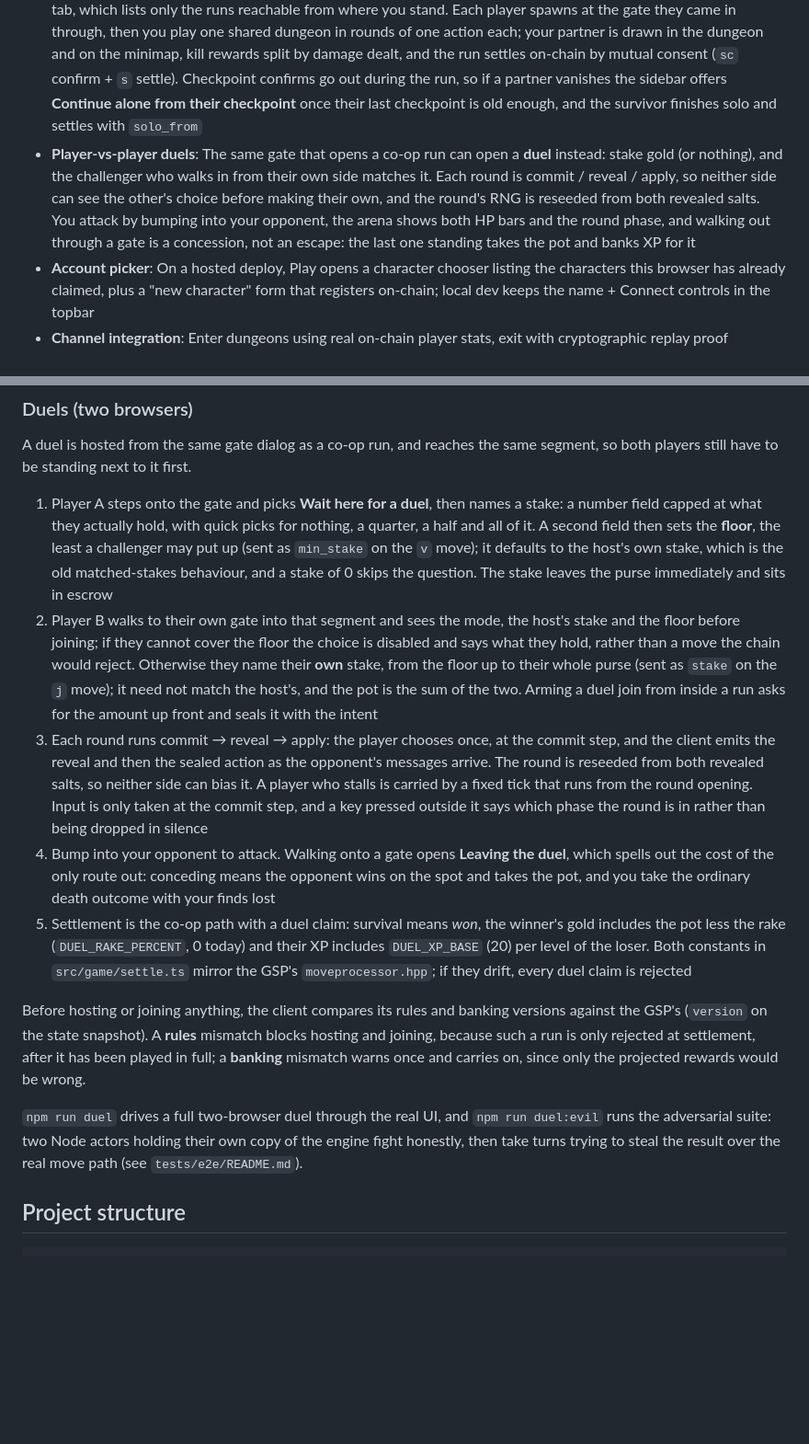
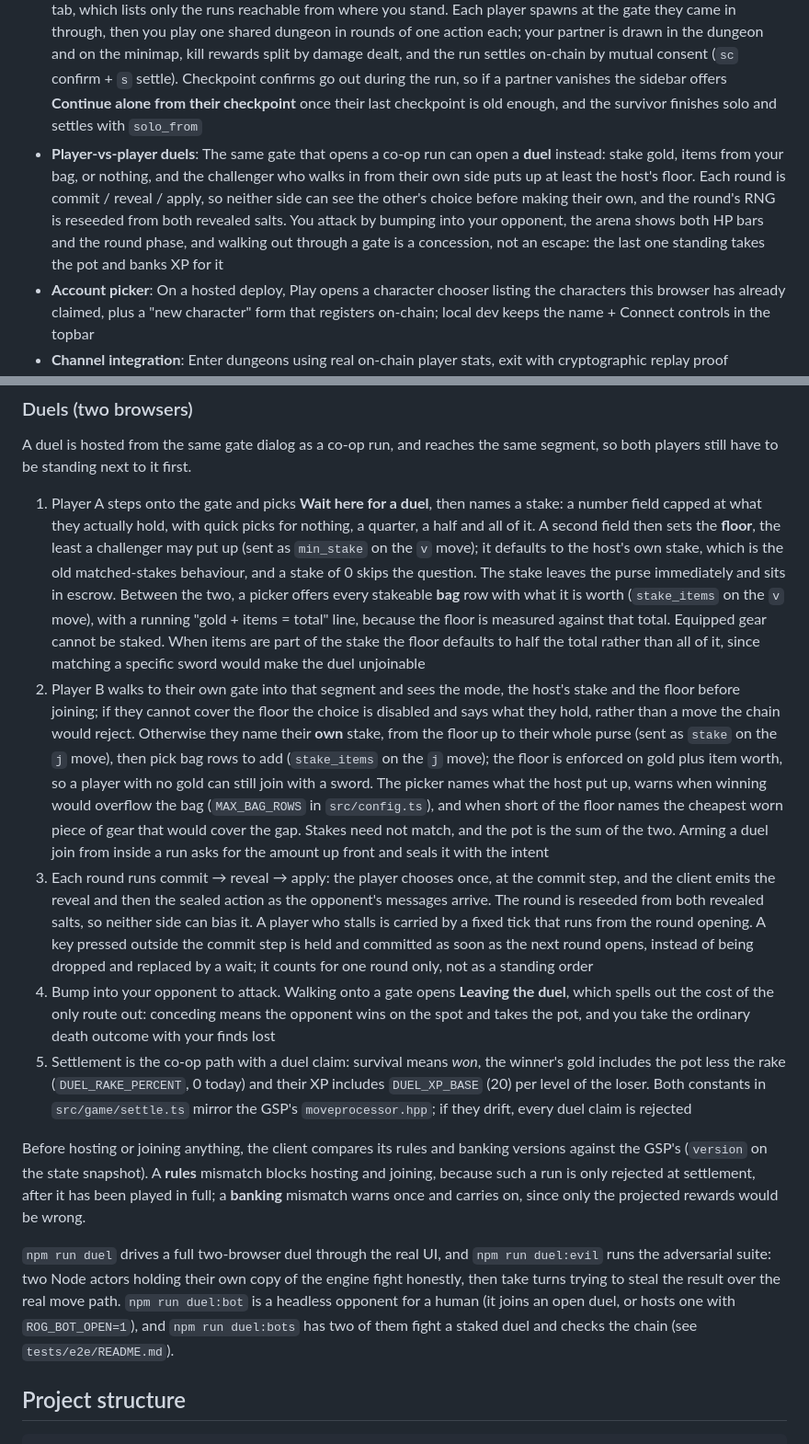
Before and after one commit to EdwardAThomson/xaya-roguelike-frontend, a Markdown page: README.md, 2 parts joined by grey strips. Shown at 92% size. GitHub-like rendering; blank space fills up the shorter version.

Commit message:
docs(sweep): item stakes, held duel keypresses, duel bots (2026-09-27) [skip ci]
Co-Authored-By: Claude Opus 5.5 (1M context) <noreply@anthropic.com>

```diff
--- a/README.md
+++ b/README.md
@@ -20,7 +20,7 @@ Browser-based frontend for the [Xaya Roguelike](https://github.com/EdwardAThomso
 - **Crash-safe runs**: In-progress dungeon runs persist locally and deterministically resume on reload, and explored maps (fog of war) survive reloads too; a duel's sealed choice for the round is persisted as well, so a reload can still produce its reveal; server-side timeouts and death knock-backs auto-recover
 - **Multiplayer presence**: Other players shown as tokens on the overworld map and listed (active first) in a Players tab
 - **Two-player co-op**: Co-op is local: you meet a partner by walking into the same confirmed segment through your own gates. Step onto a gate and pick "wait here for a partner" or "join" someone already waiting, or use the Co-op tab, which lists only the runs reachable from where you stand. Each player spawns at the gate they came in through, then you play one shared dungeon in rounds of one action each; your partner is drawn in the dungeon and on the minimap, kill rewards split by damage dealt, and the run settles on-chain by mutual consent (`sc` confirm + `s` settle). Checkpoint confirms go out during the run, so if a partner vanishes the sidebar offers **Continue alone from their checkpoint** once their last checkpoint is old enough, and the survivor finishes solo and settles with `solo_from`
-- **Player-vs-player duels**: The same gate that opens a co-op run can open a **duel** instead: stake gold (or nothing), and the challenger who walks in from their own side matches it. Each round is commit / reveal / apply, so neither side can see the other's choice before making their own, and the round's RNG is reseeded from both revealed salts. You attack by bumping into your opponent, the arena shows both HP bars and the round phase, and walking out through a gate is a concession, not an escape: the last one standing takes the pot and banks XP for it
+- **Player-vs-player duels**: The same gate that opens a co-op run can open a **duel** instead: stake gold, items from your bag, or nothing, and the challenger who walks in from their own side puts up at least the host's floor. Each round is commit / reveal / apply, so neither side can see the other's choice before making their own, and the round's RNG is reseeded from both revealed salts. You attack by bumping into your opponent, the arena shows both HP bars and the round phase, and walking out through a gate is a concession, not an escape: the last one standing takes the pot and banks XP for it
 - **Account picker**: On a hosted deploy, Play opens a character chooser listing the characters this browser has already claimed, plus a "new character" form that registers on-chain; local dev keeps the name + Connect controls in the topbar
 - **Channel integration**: Enter dungeons using real on-chain player stats, exit with cryptographic replay proof
 - **Deterministic**: Dungeon generation and RNG verified identical to C++ backend (SHA-256 + MT19937)
@@ -110,21 +110,31 @@ segment, so both players still have to be standing next to it first.
    **floor**, the least a challenger may put up (sent as `min_stake` on the `v`
    move); it defaults to the host's own stake, which is the old matched-stakes
    behaviour, and a stake of 0 skips the question. The stake leaves the purse
-   immediately and sits in escrow
+   immediately and sits in escrow. Between the two, a picker offers every
+   stakeable **bag** row with what it is worth (`stake_items` on the `v` move),
+   with a running "gold + items = total" line, because the floor is measured
+   against that total. Equipped gear cannot be staked. When items are part of
+   the stake the floor defaults to half the total rather than all of it, since
+   matching a specific sword would make the duel unjoinable
 2. Player B walks to their own gate into that segment and sees the mode, the
    host's stake and the floor before joining; if they cannot cover the floor the
    choice is disabled and says what they hold, rather than a move the chain
    would reject. Otherwise they name their **own** stake, from the floor up to
-   their whole purse (sent as `stake` on the `j` move); it need not match the
-   host's, and the pot is the sum of the two. Arming a duel join from inside a
+   their whole purse (sent as `stake` on the `j` move), then pick bag rows to
+   add (`stake_items` on the `j` move); the floor is enforced on gold plus item
+   worth, so a player with no gold can still join with a sword. The picker names
+   what the host put up, warns when winning would overflow the bag
+   (`MAX_BAG_ROWS` in `src/config.ts`), and when short of the floor names the
+   cheapest worn piece of gear that would cover the gap. Stakes need not match,
+   and the pot is the sum of the two. Arming a duel join from inside a
    run asks for the amount up front and seals it with the intent
 3. Each round runs commit → reveal → apply: the player chooses once, at the
    commit step, and the client emits the reveal and then the sealed action as the
    opponent's messages arrive. The round is reseeded from both revealed salts,
    so neither side can bias it. A player who stalls is carried by a fixed tick
-   that runs from the round opening. Input is only taken at the commit step, and
-   a key pressed outside it says which phase the round is in rather than being
-   dropped in silence
+   that runs from the round opening. A key pressed outside the commit step is
+   held and committed as soon as the next round opens, instead of being dropped
+   and replaced by a wait; it counts for one round only, not as a standing order
 4. Bump into your opponent to attack. Walking onto a gate opens **Leaving the
    duel**, which spells out the cost of the only route out: conceding means the
    opponent wins on the spot and takes the pot, and you take the ordinary death
@@ -144,7 +154,10 @@ and carries on, since only the projected rewards would be wrong.
 `npm run duel` drives a full two-browser duel through the real UI, and
 `npm run duel:evil` runs the adversarial suite: two Node actors holding their own
 copy of the engine fight honestly, then take turns trying to steal the result
-over the real move path (see `tests/e2e/README.md`).
+over the real move path. `npm run duel:bot` is a headless opponent for a human
+(it joins an open duel, or hosts one with `ROG_BOT_OPEN=1`), and
+`npm run duel:bots` has two of them fight a staked duel and checks the chain
+(see `tests/e2e/README.md`).
 
 ## Project structure
 
```
Also changed, not shown: ROADMAP.md (+1 -1 lines), 1 other file.
